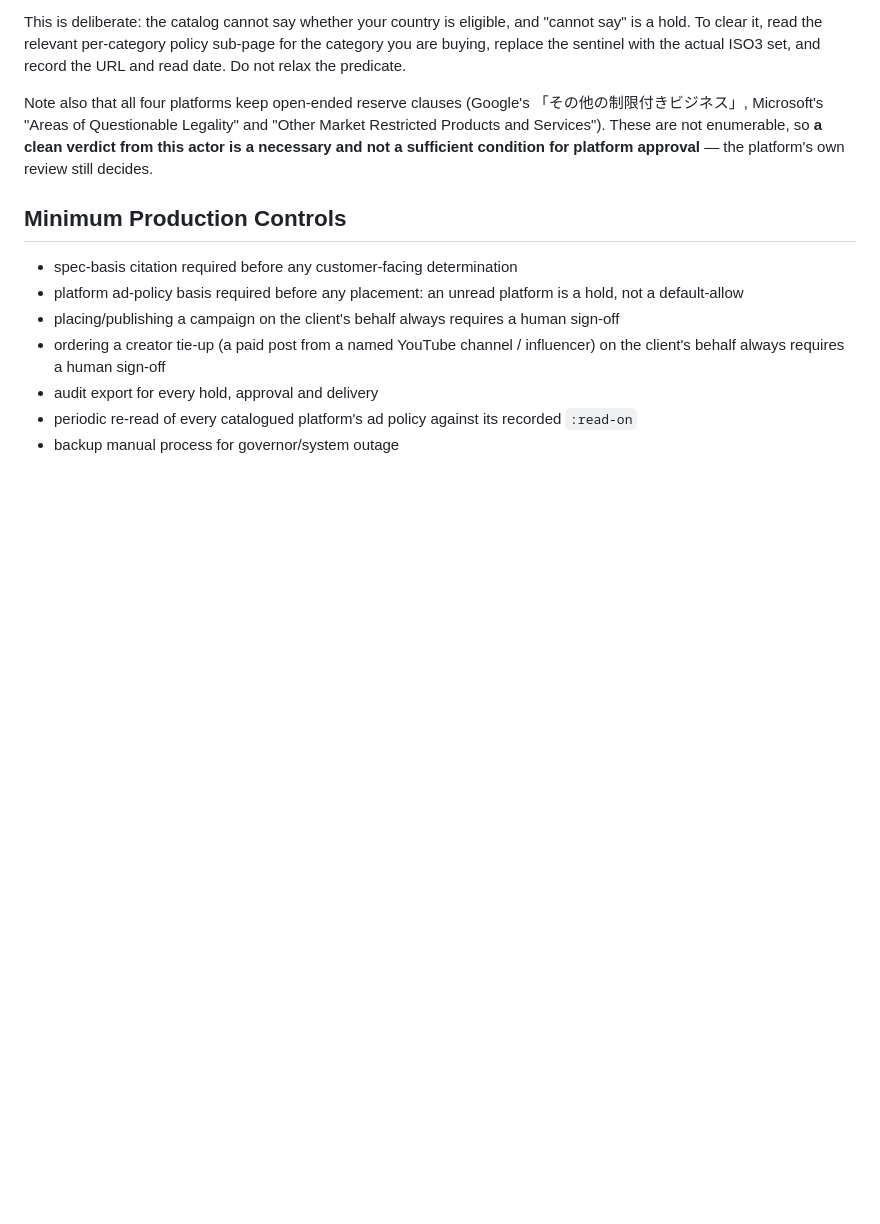
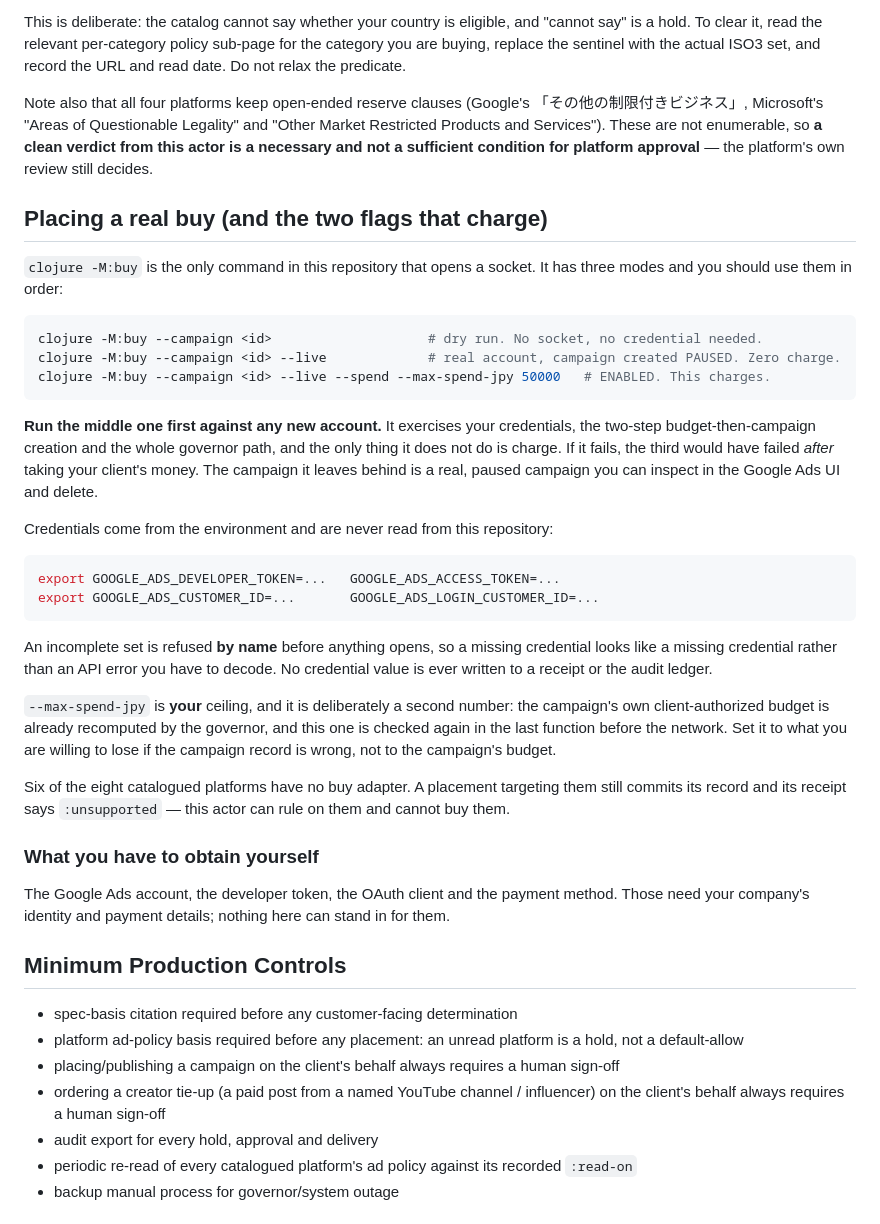
Before and after one commit to cloud-itonami/cloud-itonami-isic-7310, a Markdown page: docs/operator-guide.md, the part around the change. Drawn GitHub-style; blank space fills up the shorter version.

````diff
--- a/docs/operator-guide.md
+++ b/docs/operator-guide.md
@@ -59,6 +59,53 @@ Note also that all four platforms keep open-ended reserve clauses (Google's
 **a clean verdict from this actor is a necessary and not a sufficient condition
 for platform approval** — the platform's own review still decides.
 
+## Placing a real buy (and the two flags that charge)
+
+`clojure -M:buy` is the only command in this repository that opens a
+socket. It has three modes and you should use them in order:
+
+```bash
+clojure -M:buy --campaign <id>                    # dry run. No socket, no credential needed.
+clojure -M:buy --campaign <id> --live             # real account, campaign created PAUSED. Zero charge.
+clojure -M:buy --campaign <id> --live --spend --max-spend-jpy 50000   # ENABLED. This charges.
+```
+
+**Run the middle one first against any new account.** It exercises your
+credentials, the two-step budget-then-campaign creation and the whole
+governor path, and the only thing it does not do is charge. If it fails,
+the third would have failed *after* taking your client's money. The
+campaign it leaves behind is a real, paused campaign you can inspect in
+the Google Ads UI and delete.
+
+Credentials come from the environment and are never read from this
+repository:
+
+```bash
+export GOOGLE_ADS_DEVELOPER_TOKEN=...   GOOGLE_ADS_ACCESS_TOKEN=...
+export GOOGLE_ADS_CUSTOMER_ID=...       GOOGLE_ADS_LOGIN_CUSTOMER_ID=...
+```
+
+An incomplete set is refused **by name** before anything opens, so a
+missing credential looks like a missing credential rather than an API
+error you have to decode. No credential value is ever written to a
+receipt or the audit ledger.
+
+`--max-spend-jpy` is **your** ceiling, and it is deliberately a second
+number: the campaign's own client-authorized budget is already
+recomputed by the governor, and this one is checked again in the last
+function before the network. Set it to what you are willing to lose if
+the campaign record is wrong, not to the campaign's budget.
+
+Six of the eight catalogued platforms have no buy adapter. A placement
+targeting them still commits its record and its receipt says
+`:unsupported` — this actor can rule on them and cannot buy them.
+
+### What you have to obtain yourself
+
+The Google Ads account, the developer token, the OAuth client and the
+payment method. Those need your company's identity and payment details;
+nothing here can stand in for them.
+
 ## Minimum Production Controls
 
 - spec-basis citation required before any customer-facing determination
````
Also changed, not shown: CLAUDE.md (+27 -1 lines), docs/adr/0006-actuation-seam-and-live-spend.md (added, +115 -0 lines).
